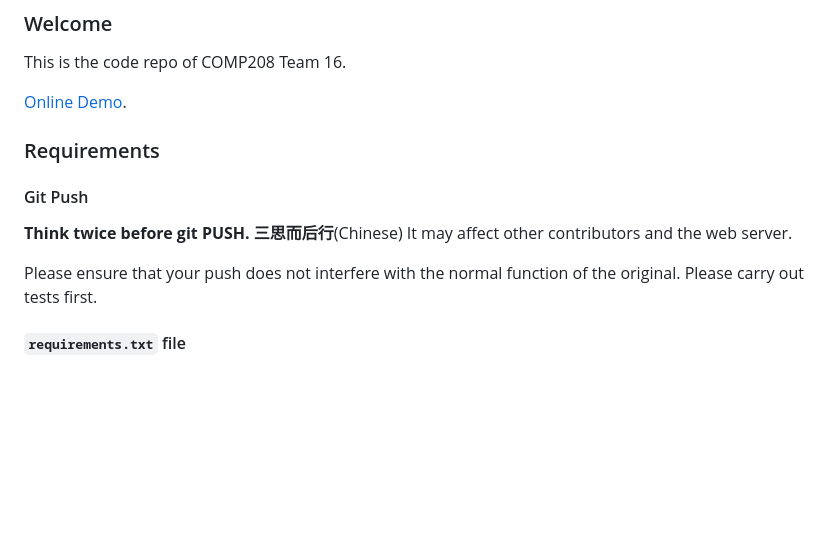
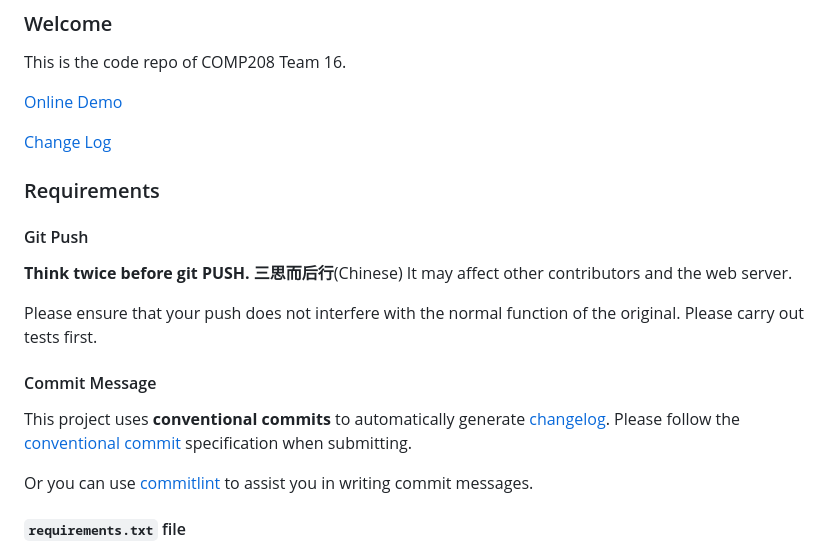
Before and after one commit to COMP208-Team-16-2022-23/Group-Project-Code, a Markdown page: README.md, the part around the change. Rendered like a GitHub page; blank space fills up the shorter version.

Commit message:
docs: added explanation for using conventional commits

```diff
--- a/README.md
+++ b/README.md
@@ -8,7 +8,9 @@ Project Source Code
 
 This is the code repo of COMP208 Team 16.
 
-[Online Demo](https://lcda-vgnazlwvxa-nw.a.run.app/).
+[Online Demo](https://lcda-vgnazlwvxa-nw.a.run.app/)
+
+[Change Log](CHANGELOG.md)
 
 ### Requirements
 
@@ -17,6 +19,13 @@ This is the code repo of COMP208 Team 16.
 <strong>Think twice before git PUSH. 三思而后行</strong>(Chinese) It may affect other contributors and the web server.
 
 Please ensure that your push does not interfere with the normal function of the original. Please carry out tests first.
+
+#### Commit Message
+
+This project uses **conventional commits** to automatically generate [changelog](CHANGELOG.md). Please follow the [conventional commit](https://www.conventionalcommits.org/en/v1.0.0/) specification when submitting.
+
+Or you can use [commitlint](https://commitlint.io/#/) to assist you in writing commit messages.
+
 
 #### `requirements.txt` file
 
```
